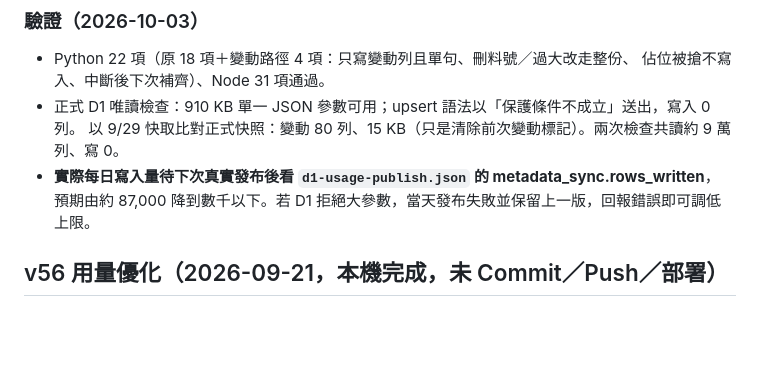
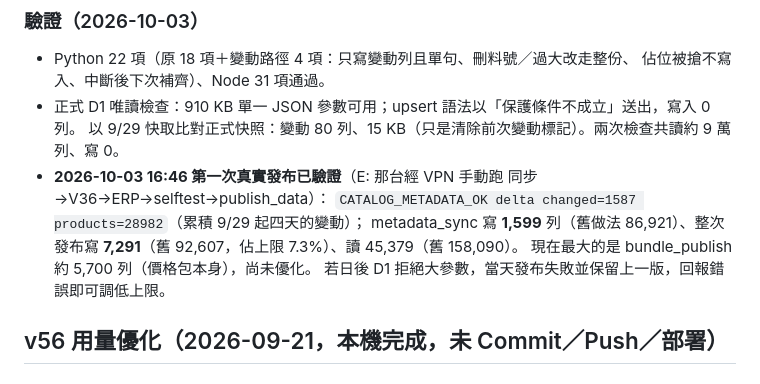
Before and after one commit to kuperss/local-price-pwa, a Markdown page: HANDOFF.md, the part around the change. Rendered like a GitHub page; blank space fills up the shorter version.

Commit message:
記錄只寫變動列的第一次真實發布：寫入由 92,607 降為 7,291 列
Co-Authored-By: Claude Opus 5.5 <noreply@anthropic.com>

```diff
--- a/HANDOFF.md
+++ b/HANDOFF.md
@@ -54,8 +54,11 @@
   佔位被搶不寫入、中斷後下次補齊）、Node 31 項通過。
 - 正式 D1 唯讀檢查：910 KB 單一 JSON 參數可用；upsert 語法以「保護條件不成立」送出，寫入 0 列。
   以 9/29 快取比對正式快照：變動 80 列、15 KB（只是清除前次變動標記）。兩次檢查共讀約 9 萬列、寫 0。
-- **實際每日寫入量待下次真實發布後看 `d1-usage-publish.json` 的 metadata_sync.rows_written**，
-  預期由約 87,000 降到數千以下。若 D1 拒絕大參數，當天發布失敗並保留上一版，回報錯誤即可調低上限。
+- **2026-10-03 16:46 第一次真實發布已驗證**（E: 那台經 VPN 手動跑 同步→V36→ERP→selftest→publish_data）：
+  `CATALOG_METADATA_OK delta changed=1587 products=28982`（累積 9/29 起四天的變動）；
+  metadata_sync 寫 **1,599** 列（舊做法 86,921）、整次發布寫 **7,291**（舊 92,607，佔上限 7.3%）、讀 45,379（舊 158,090）。
+  現在最大的是 bundle_publish 約 5,700 列（價格包本身），尚未優化。
+  若日後 D1 拒絕大參數，當天發布失敗並保留上一版，回報錯誤即可調低上限。
 
 ## v56 用量優化（2026-09-21，本機完成，未 Commit／Push／部署）
 
```
